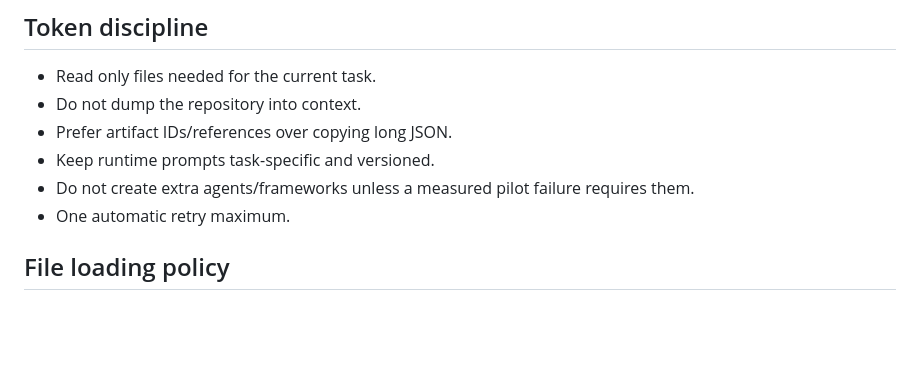
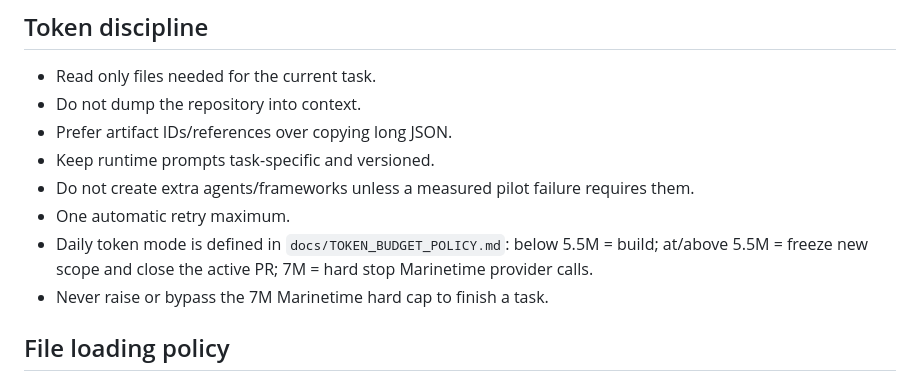
Before and after one commit to khoilm543171-source/marinetime, a Markdown page: CLAUDE.md, the part around the change. Drawn GitHub-style; blank space fills up the shorter version.

Commit message:
docs: make token closeout rule always visible

```diff
--- a/CLAUDE.md
+++ b/CLAUDE.md
@@ -21,6 +21,8 @@ Marinetime is an evidence-first Marine Engineering learning system. The current
 - Keep runtime prompts task-specific and versioned.
 - Do not create extra agents/frameworks unless a measured pilot failure requires them.
 - One automatic retry maximum.
+- Daily token mode is defined in `docs/TOKEN_BUDGET_POLICY.md`: below 5.5M = build; at/above 5.5M = freeze new scope and close the active PR; 7M = hard stop Marinetime provider calls.
+- Never raise or bypass the 7M Marinetime hard cap to finish a task.
 
 ## File loading policy
 - `RULES.md` is **not** an always-load file. Read it only when changing architecture, schemas, safety, retrieval permissions, provider routing, budgets, or learning-state logic.
```
